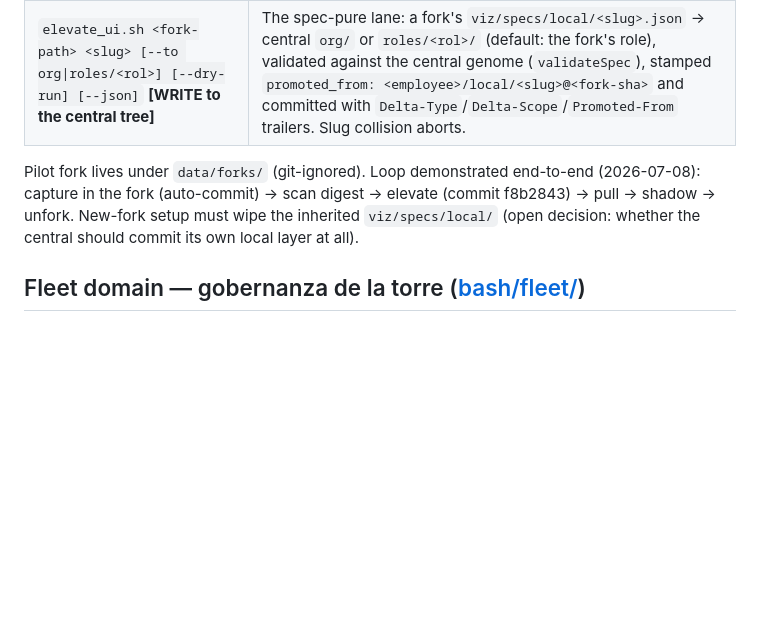
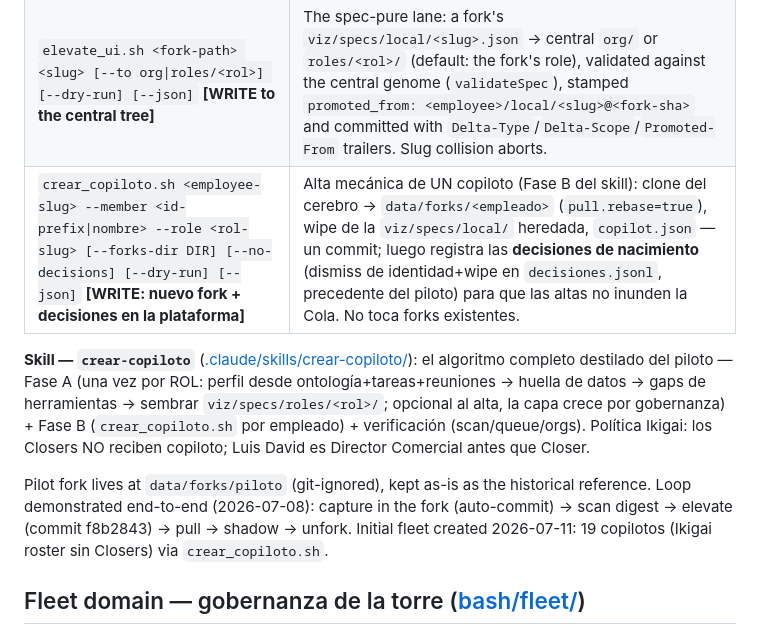
Before and after one commit to qbloq/ikigai-brain, a Markdown page: CLAUDE.md, the part around the change. Rendered like a GitHub page; blank space fills up the shorter version.

Commit message:
docs(deltas): F3 crear-copiloto — documentación de la sesión de altas
Consolida lo que la sesión del 2026-07-11 dejó sin commitear: el skill
crear-copiloto (SKILL.md), crear_copiloto.sh ya referenciado, y los
apuntes en CLAUDE.md + deltas/plataforma (flota inicial de 19 copilotos).

Delta-Type: codigo
Delta-Scope: plataforma
Co-Authored-By: Claude Fable 5 <noreply@anthropic.com>

```diff
--- a/CLAUDE.md
+++ b/CLAUDE.md
@@ -186,12 +186,21 @@ git IS the telemetry; structure is observed, content never.
 |--------|-----------|
 | `scan.sh <fork-path> [--base origin/main] [--json]` | **Read-only** digest of one fork's deltas: `git diff origin/main...HEAD` classified by path (`viz/specs`→ui-spec · `catalog`→ontología · `*/migrations`→esquema · `copilot.json`→identidad · else→código), with slug/name/lineage for ui-specs. Feeds the Gobernanza session. |
 | `elevate_ui.sh <fork-path> <slug> [--to org\|roles/<rol>] [--dry-run] [--json]` **[WRITE to the central tree]** | The spec-pure lane: a fork's `viz/specs/local/<slug>.json` → central `org/` or `roles/<rol>/` (default: the fork's role), validated against the central genome (`validateSpec`), stamped `promoted_from: <employee>/local/<slug>@<fork-sha>` and committed with `Delta-Type`/`Delta-Scope`/`Promoted-From` trailers. Slug collision aborts. |
+| `crear_copiloto.sh <employee-slug> --member <id-prefix\|nombre> --role <rol-slug> [--forks-dir DIR] [--no-decisions] [--dry-run] [--json]` **[WRITE: nuevo fork + decisiones en la plataforma]** | Alta mecánica de UN copiloto (Fase B del skill): clone del cerebro → `data/forks/<empleado>` (`pull.rebase=true`), wipe de la `viz/specs/local/` heredada, `copilot.json` — un commit; luego registra las **decisiones de nacimiento** (dismiss de identidad+wipe en `decisiones.jsonl`, precedente del piloto) para que las altas no inunden la Cola. No toca forks existentes. |
 
-Pilot fork lives under `data/forks/` (git-ignored). Loop demonstrated
-end-to-end (2026-07-08): capture in the fork (auto-commit) → scan digest →
-elevate (commit f8b2843) → pull → shadow → unfork. New-fork setup must wipe
-the inherited `viz/specs/local/` (open decision: whether the central should
-commit its own local layer at all).
+**Skill — `crear-copiloto`** ([.claude/skills/crear-copiloto/](.claude/skills/crear-copiloto/SKILL.md)):
+el algoritmo completo destilado del piloto — Fase A (una vez por ROL: perfil
+desde ontología+tareas+reuniones → huella de datos → gaps de herramientas →
+sembrar `viz/specs/roles/<rol>/`; opcional al alta, la capa crece por
+gobernanza) + Fase B (`crear_copiloto.sh` por empleado) + verificación
+(scan/queue/orgs). Política Ikigai: los Closers NO reciben copiloto; Luis
+David es Director Comercial antes que Closer.
+
+Pilot fork lives at `data/forks/piloto` (git-ignored), kept as-is as the
+historical reference. Loop demonstrated end-to-end (2026-07-08): capture in
+the fork (auto-commit) → scan digest → elevate (commit f8b2843) → pull →
+shadow → unfork. Initial fleet created 2026-07-11: 19 copilotos (Ikigai
+roster sin Closers) via `crear_copiloto.sh`.
 
 ## Fleet domain — gobernanza de la torre ([bash/fleet/](bash/fleet/))
 
```
